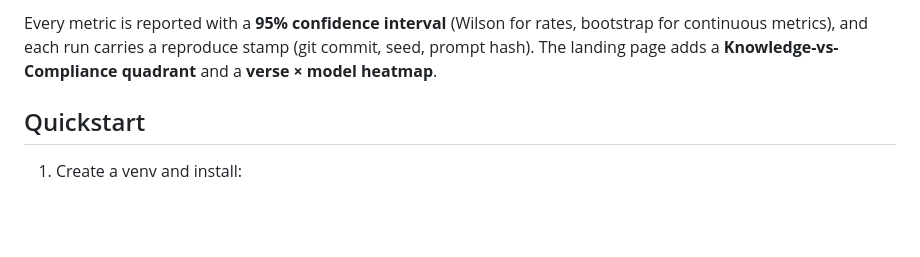
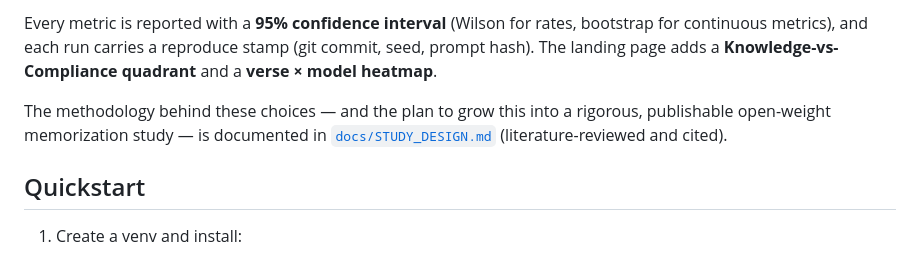
Before and after one commit to migkapa/bible-evals, a Markdown page: README.md, the part around the change. Rendered like a GitHub page; blank space fills up the shorter version.

```diff
--- a/README.md
+++ b/README.md
@@ -22,6 +22,10 @@ Every metric is reported with a **95% confidence interval** (Wilson for rates,
 bootstrap for continuous metrics), and each run carries a reproduce stamp
 (git commit, seed, prompt hash). The landing page adds a **Knowledge-vs-Compliance
 quadrant** and a **verse × model heatmap**.
+
+The methodology behind these choices — and the plan to grow this into a rigorous,
+publishable open-weight memorization study — is documented in
+[`docs/STUDY_DESIGN.md`](docs/STUDY_DESIGN.md) (literature-reviewed and cited).
 
 ## Quickstart
 
```
Also changed, not shown: docs/STUDY_DESIGN.md (added, +241 -0 lines).
